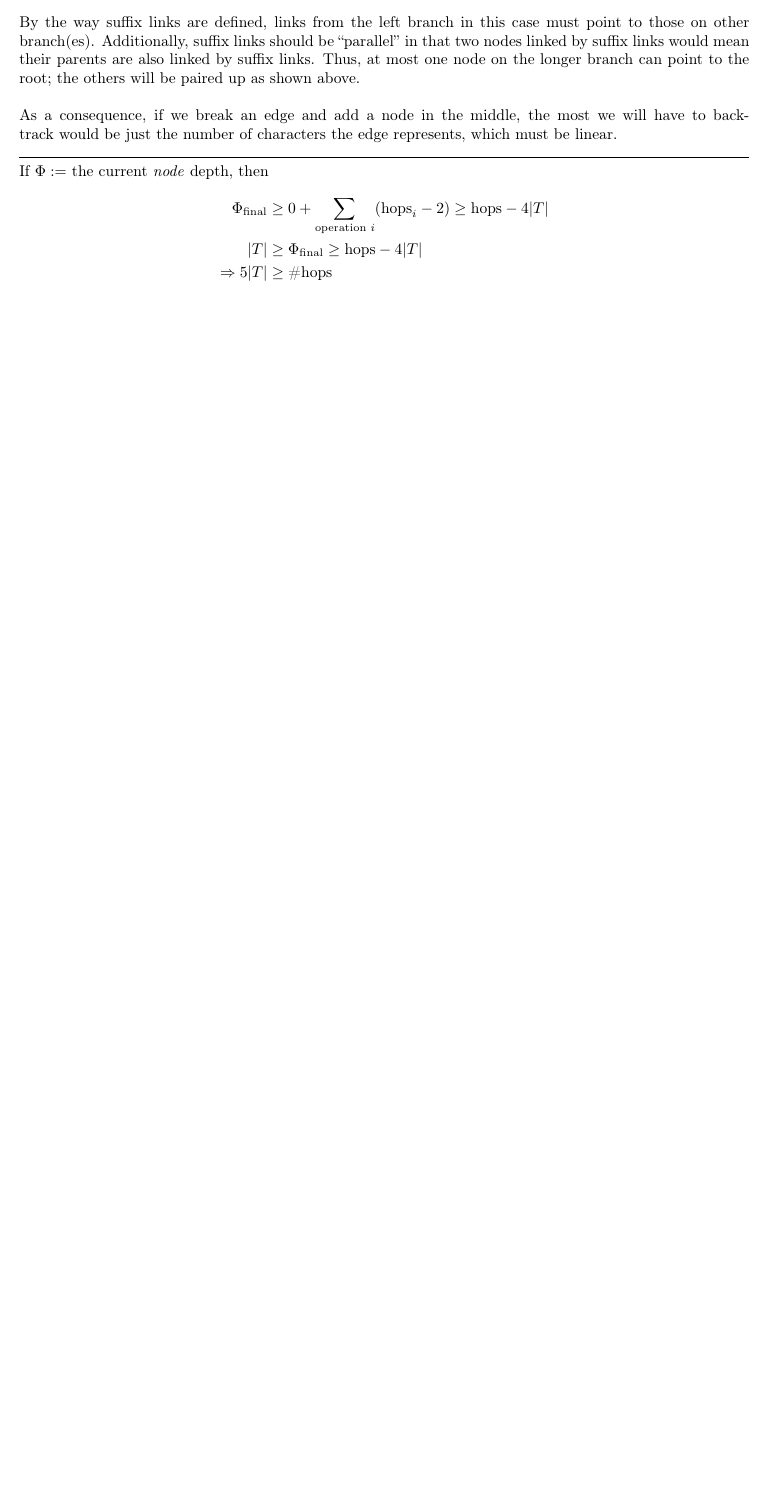
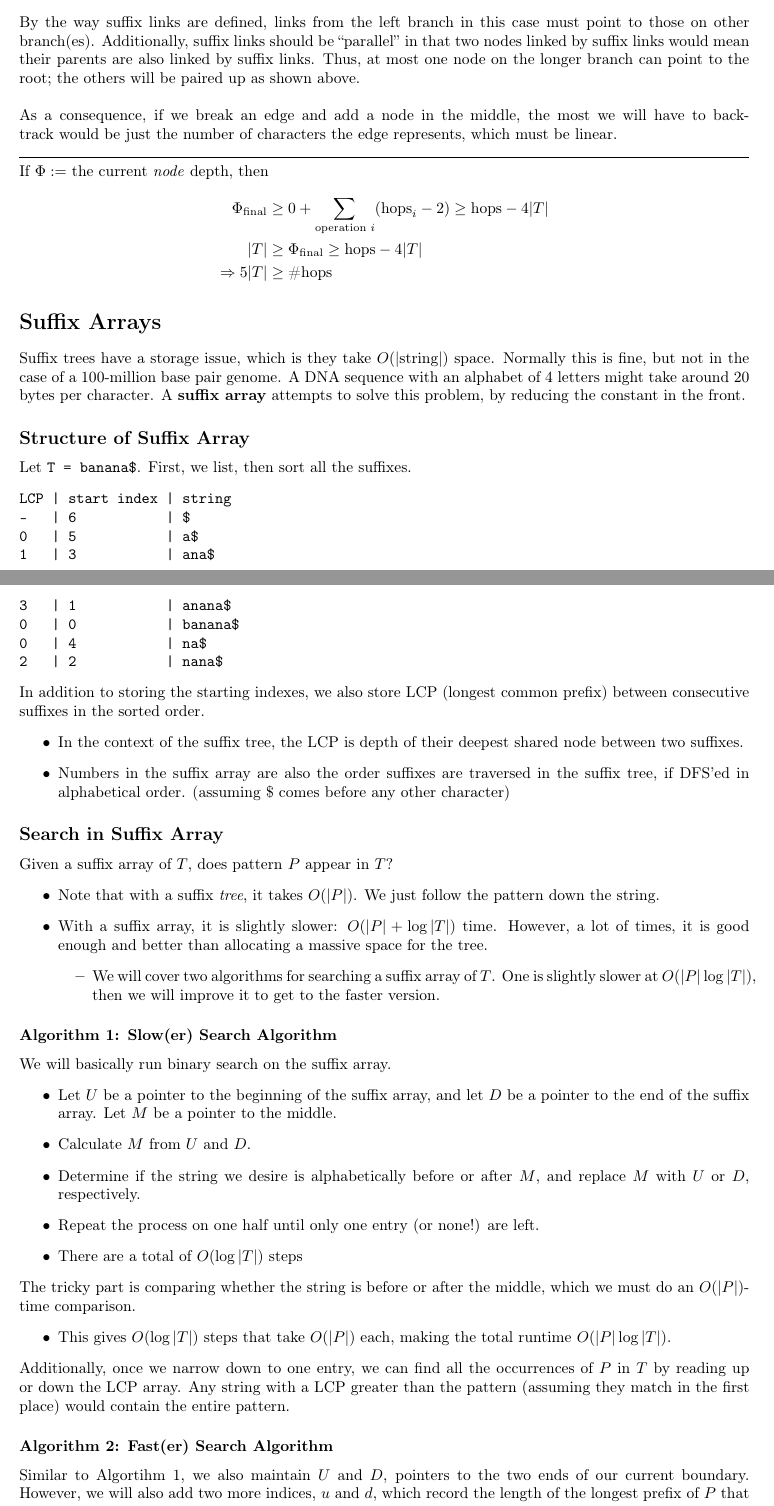
Before and after one commit to ajan890/CMU-Notes, a LaTeX document (02-614/Week 6.tex): part of page 4 of 4 before the commit and two parts of pages 4 and 5 of 6 after it, the two joined at a grey line, cut so that both start at the same text, the shorter picture padded with empty space. Compiled offline with pdfLaTeX.

Commit message:
Update week 6

```diff
--- a/02-614/Week 6.tex
+++ b/02-614/Week 6.tex
@@ -216,5 +216,53 @@ If $\Phi :=$ the current \textit{node} depth, then
     \Rightarrow 5|T| &\geq \text{\#hops}
 \end{align*}
 
+\section*{Suffix Arrays}
+Suffix trees have a storage issue, which is they take $O(|\text{string}|)$ space.  Normally this is fine, but not in the case of a 100-million base pair genome.  A DNA sequence with an alphabet of 4 letters might take around 20 bytes per character.  A \textbf{suffix array} attempts to solve this problem, by reducing the constant in the front.
 
+\subsection*{Structure of Suffix Array}
+Let \texttt{T = banana\$}.  First, we list, then sort all the suffixes.
+\begin{verbatim}
+LCP | start index | string
+-   | 6           | $
+0   | 5           | a$
+1   | 3           | ana$
+3   | 1           | anana$
+0   | 0           | banana$
+0   | 4           | na$
+2   | 2           | nana$
+\end{verbatim}
+In addition to storing the starting indexes, we also store LCP (longest common prefix) between consecutive suffixes in the sorted order.
+\begin{itemize}
+	\item In the context of the suffix tree, the LCP is depth of their deepest shared node between two suffixes.
+	\item Numbers in the suffix array are also the order suffixes are traversed in the suffix tree, if DFS'ed in alphabetical order. (assuming \$ comes before any other character)
+\end{itemize}
 
+\subsection*{Search in Suffix Array}
+Given a suffix array of $T$, does pattern $P$ appear in $T$?
+\begin{itemize}
+	\item Note that with a suffix \textit{tree}, it takes $O(|P|)$.  We just follow the pattern down the string.
+	\item With a suffix array, it is slightly slower: $O(|P| + \log |T|)$ time.  However, a lot of times, it is good enough and better than allocating a massive space for the tree.
+	\begin{itemize}
+	    \item We will cover two algorithms for searching a suffix array of $T$.  One is slightly slower at $O(|P| \log |T|)$, then we will improve it to get to the faster version.
+    \end{itemize}
+\end{itemize}
+
+\subsubsection*{Algorithm 1: Slow(er) Search Algorithm}
+We will basically run binary search on the suffix array.
+\begin{itemize}
+	\item Let $U$ be a pointer to the beginning of the suffix array, and let $D$ be a pointer to the end of the suffix array.  Let $M$ be a pointer to the middle.
+	\item Calculate $M$ from $U$ and $D$.
+	\item Determine if the string we desire is alphabetically before or after $M$, and replace $M$ with $U$ or $D$, respectively.
+	\item Repeat the process on one half until only one entry (or none!) are left.
+	\item There are a total of $O(\log |T|)$ steps
+\end{itemize}
+The tricky part is comparing whether the string is before or after the middle, which we must do an $O(|P|)$-time comparison.
+\begin{itemize}
+	\item This gives $O(\log |T|)$ steps that take $O(|P|)$ each, making the total runtime $O(|P| \log |T|)$.
+\end{itemize}
+Additionally, once we narrow down to one entry, we can find all the occurrences of $P$ in $T$ by reading up or down the LCP array.  Any string with a LCP greater than the pattern (assuming they match in the first place) would contain the entire pattern.
+
+\subsubsection*{Algorithm 2: Fast(er) Search Algorithm}
+Similar to Algortihm 1, we also maintain $U$ and $D$, pointers to the two ends of our current boundary.  However, we will also add two more indices, $u$ and $d$, which record the length of the longest prefix of $P$ that match a prefix of $U$ and $D$, respectively.
+\begin{itemize}
+	\item Assume we can compute $lcp(i, j)$ for any suffixes $i$ and $j$.
@@ -220,0 +274 @@ If $\Phi :=$ the current \textit{node} depth, then
+	\item \textbf{Case 3:} $lcp(U, M) = u = lcp(U, P)$.  This case is the problem, because we cannot deduce which half $P$ belongs in.  There is a bit more logic that has to be done.
```
Also changed, not shown: 02-614/Week 6.pdf, 02-614/Week 6.tex (28 more changed lines), 5 other files.
